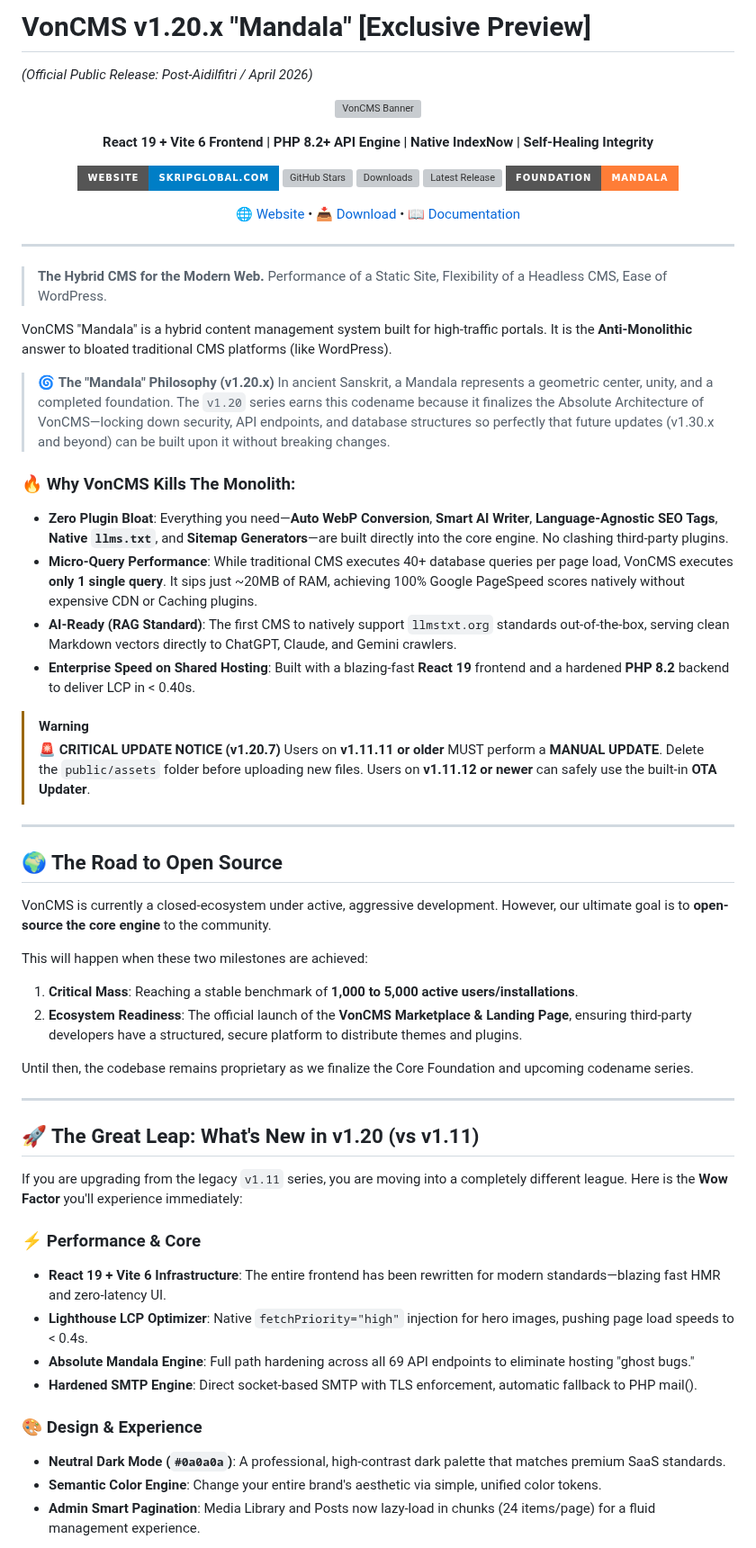
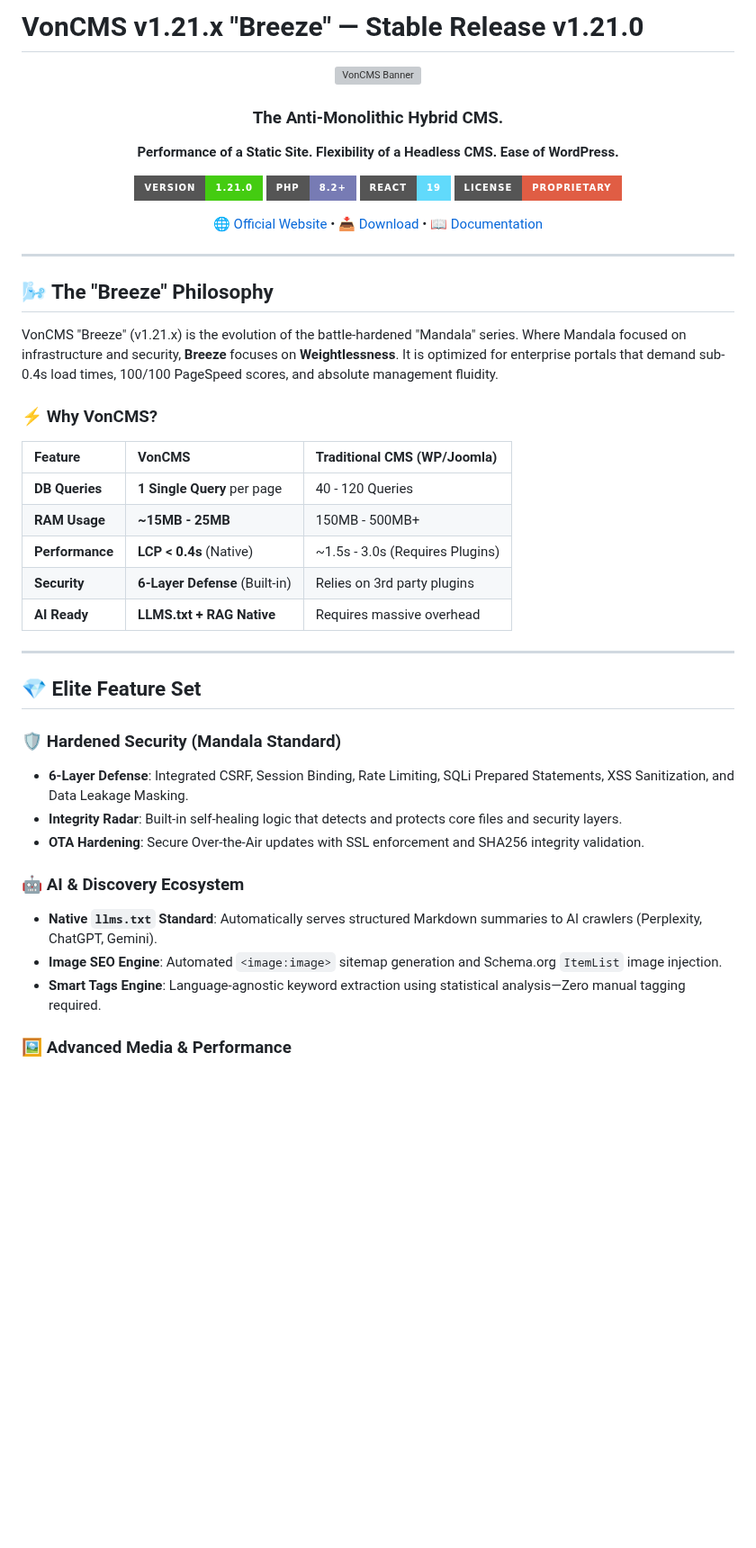
Before and after one commit to Vondereich/VonCMS, a Markdown page: README.md, the part around one of its changes. Shown at 90% size. GitHub-like rendering; badges without logos; blank space fills up the shorter version; grey boxes are pictures that could not be loaded.

```diff
--- a/README.md
+++ b/README.md
@@ -1,70 +1,53 @@
-# VonCMS v1.20.x "Mandala" [Exclusive Preview]
-*(Official Public Release: Post-Aidilfitri / April 2026)*
+# VonCMS v1.21.x "Breeze" — Stable Release v1.21.0
+
 <div align="center">
 
 ![VonCMS Banner](https://i.postimg.cc/TPM1PbXV/Generated-image-1.png)
 
-**React 19 + Vite 6 Frontend | PHP 8.2+ API Engine | Native IndexNow | Self-Healing Integrity**
+### The Anti-Monolithic Hybrid CMS.
 
-[![Official Website](https://img.shields.io/badge/Website-skripglobal.com-blue?style=for-the-badge)](https://skripglobal.com/)
-[![GitHub Stars](https://img.shields.io/github/stars/Vondereich/VonCMS?style=for-the-badge&logo=github&color=yellow)](https://github.com/Vondereich/VonCMS/stargazers)
-[![Downloads](https://img.shields.io/github/downloads/Vondereich/VonCMS/total?style=for-the-badge&logo=github&color=blueviolet)](https://github.com/Vondereich/VonCMS/releases)
-[![Latest Release](https://img.shields.io/github/v/release/Vondereich/VonCMS?style=for-the-badge&logo=github&color=brightgreen)](https://github.com/Vondereich/VonCMS/releases)
-[![Build Standard](https://img.shields.io/badge/Foundation-Mandala-orange?style=for-the-badge)](https://github.com/Vondereich/VonCMS)
+**Performance of a Static Site. Flexibility of a Headless CMS. Ease of WordPress.**
 
-[🌐 Website](https://skripglobal.com/) • [📥 Download](https://github.com/Vondereich/VonCMS/releases) • [📖 Documentation](https://github.com/Vondereich/VonCMS/blob/main/Introduction.md)
+[![Version](https://img.shields.io/badge/Version-1.21.0-brightgreen?style=for-the-badge&logo=github)](https://github.com/Vondereich/VonCMS)
+[![PHP](https://img.shields.io/badge/PHP-8.2%2B-777BB4?style=for-the-badge&logo=php&logoColor=white)](https://www.php.net/)
+[![React](https://img.shields.io/badge/React-19-61DAFB?style=for-the-badge&logo=react)](https://react.dev/)
+[![License](https://img.shields.io/badge/License-Proprietary-red?style=for-the-badge)](LICENSE.md)
+
+[🌐 Official Website](https://skripglobal.com/) • [📥 Download](https://github.com/Vondereich/VonCMS/releases) • [📖 Documentation](docs/USER_MANUAL.md)
 
 </div>
 
 ---
 
-> **The Hybrid CMS for the Modern Web.**
-> Performance of a Static Site, Flexibility of a Headless CMS, Ease of WordPress.
+## 🌬️ The "Breeze" Philosophy
 
-VonCMS "Mandala" is a hybrid content management system built for high-traffic portals. It is the **Anti-Monolithic** answer to bloated traditional CMS platforms (like WordPress).
+VonCMS "Breeze" (v1.21.x) is the evolution of the battle-hardened "Mandala" series. Where Mandala focused on infrastructure and security, **Breeze** focuses on **Weightlessness**. It is optimized for enterprise portals that demand sub-0.4s load times, 100/100 PageSpeed scores, and absolute management fluidity.
 
-> 🌀 **The "Mandala" Philosophy (v1.20.x)**
-> In ancient Sanskrit, a Mandala represents a geometric center, unity, and a completed foundation. The `v1.20` series earns this codename because it finalizes the Absolute Architecture of VonCMS—locking down security, API endpoints, and database structures so perfectly that future updates (v1.30.x and beyond) can be built upon it without breaking changes.
+### ⚡ Why VonCMS?
 
-### 🔥 Why VonCMS Kills The Monolith:
-- **Zero Plugin Bloat**: Everything you need—**Auto WebP Conversion**, **Smart AI Writer**, **Language-Agnostic SEO Tags**, **Native `llms.txt`**, and **Sitemap Generators**—are built directly into the core engine. No clashing third-party plugins.
-- **Micro-Query Performance**: While traditional CMS executes 40+ database queries per page load, VonCMS executes **only 1 single query**. It sips just ~20MB of RAM, achieving 100% Google PageSpeed scores natively without expensive CDN or Caching plugins.
-- **AI-Ready (RAG Standard)**: The first CMS to natively support `llmstxt.org` standards out-of-the-box, serving clean Markdown vectors directly to ChatGPT, Claude, and Gemini crawlers.
-- **Enterprise Speed on Shared Hosting**: Built with a blazing-fast **React 19** frontend and a hardened **PHP 8.2** backend to deliver LCP in < 0.40s.
-
-> [!WARNING]
-> **🚨 CRITICAL UPDATE NOTICE (v1.20.7)**
-> Users on **v1.11.11 or older** MUST perform a **MANUAL UPDATE**. Delete the `public/assets` folder before uploading new files.
-> Users on **v1.11.12 or newer** can safely use the built-in **OTA Updater**.
+| Feature         | VonCMS                         | Traditional CMS (WP/Joomla)     |
+| :-------------- | :----------------------------- | :------------------------------ |
+| **DB Queries**  | **1 Single Query** per page    | 40 - 120 Queries                |
+| **RAM Usage**   | **~15MB - 25MB**               | 150MB - 500MB+                  |
+| **Performance** | **LCP < 0.4s** (Native)        | ~1.5s - 3.0s (Requires Plugins) |
+| **Security**    | **6-Layer Defense** (Built-in) | Relies on 3rd party plugins     |
+| **AI Ready**    | **LLMS.txt + RAG Native**      | Requires massive overhead       |
 
 ---
 
-## 🌍 The Road to Open Source
+## 💎 Elite Feature Set
 
-VonCMS is currently a closed-ecosystem under active, aggressive development. However, our ultimate goal is to **open-source the core engine** to the community.
+### 🛡️ Hardened Security (Mandala Standard)
 
-This will happen when these two milestones are achieved:
-1. **Critical Mass**: Reaching a stable benchmark of **1,000 to 5,000 active users/installations**.
-2. **Ecosystem Readiness**: The official launch of the **VonCMS Marketplace & Landing Page**, ensuring third-party developers have a structured, secure platform to distribute themes and plugins.
+- **6-Layer Defense**: Integrated CSRF, Session Binding, Rate Limiting, SQLi Prepared Statements, XSS Sanitization, and Data Leakage Masking.
+- **Integrity Radar**: Built-in self-healing logic that detects and protects core files and security layers.
+- **OTA Hardening**: Secure Over-the-Air updates with SSL enforcement and SHA256 integrity validation.
 
-Until then, the codebase remains proprietary as we finalize the Core Foundation and upcoming codename series.
+### 🤖 AI & Discovery Ecosystem
 
----
+- **Native `llms.txt` Standard**: Automatically serves structured Markdown summaries to AI crawlers (Perplexity, ChatGPT, Gemini).
+- **Image SEO Engine**: Automated `<image:image>` sitemap generation and Schema.org `ItemList` image injection.
+- **Smart Tags Engine**: Language-agnostic keyword extraction using statistical analysis—Zero manual tagging required.
 
-## 🚀 The Great Leap: What's New in v1.20 (vs v1.11)
+### 🖼️ Advanced Media & Performance
 
-If you are upgrading from the legacy `v1.11` series, you are moving into a completely different league. Here is the **Wow Factor** you'll experience immediately:
-
-### ⚡ Performance & Core
-
-- **React 19 + Vite 6 Infrastructure**: The entire frontend has been rewritten for modern standards—blazing fast HMR and zero-latency UI.
-- **Lighthouse LCP Optimizer**: Native `fetchPriority="high"` injection for hero images, pushing page load speeds to < 0.4s.
-- **Absolute Mandala Engine**: Full path hardening across all 69 API endpoints to eliminate hosting "ghost bugs."
-- **Hardened SMTP Engine**: Direct socket-based SMTP with TLS enforcement, automatic fallback to PHP mail().
-
-### 🎨 Design & Experience
-
-- **Neutral Dark Mode (`#0a0a0a`)**: A professional, high-contrast dark palette that matches premium SaaS standards.
-- **Semantic Color Engine**: Change your entire brand's aesthetic via simple, unified color tokens.
-- **Admin Smart Pagination**: Media Library and Posts now lazy-load in chunks (24 items/page) for a fluid management experience.
-
```
Also changed, not shown: other parts of README.md (+30 -91 lines).
